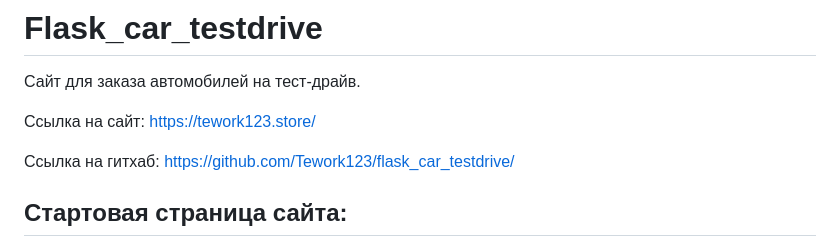
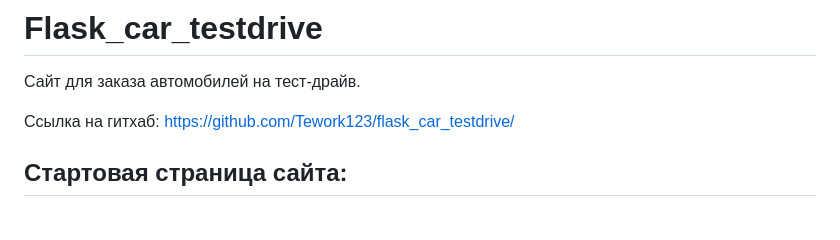
Before and after one commit to Tework123/flask_car_testdrive, a Markdown page: README.md, the part around the change. Rendered like a GitHub page; blank space fills up the shorter version.

```diff
--- a/README.md
+++ b/README.md
@@ -1,9 +1,6 @@
 # Flask_car_testdrive
 
 Сайт для заказа автомобилей на тест-драйв.
-
-Ссылка на сайт:
-https://tework123.store/
 
 Ссылка на гитхаб:
 https://github.com/Tework123/flask_car_testdrive/
```
